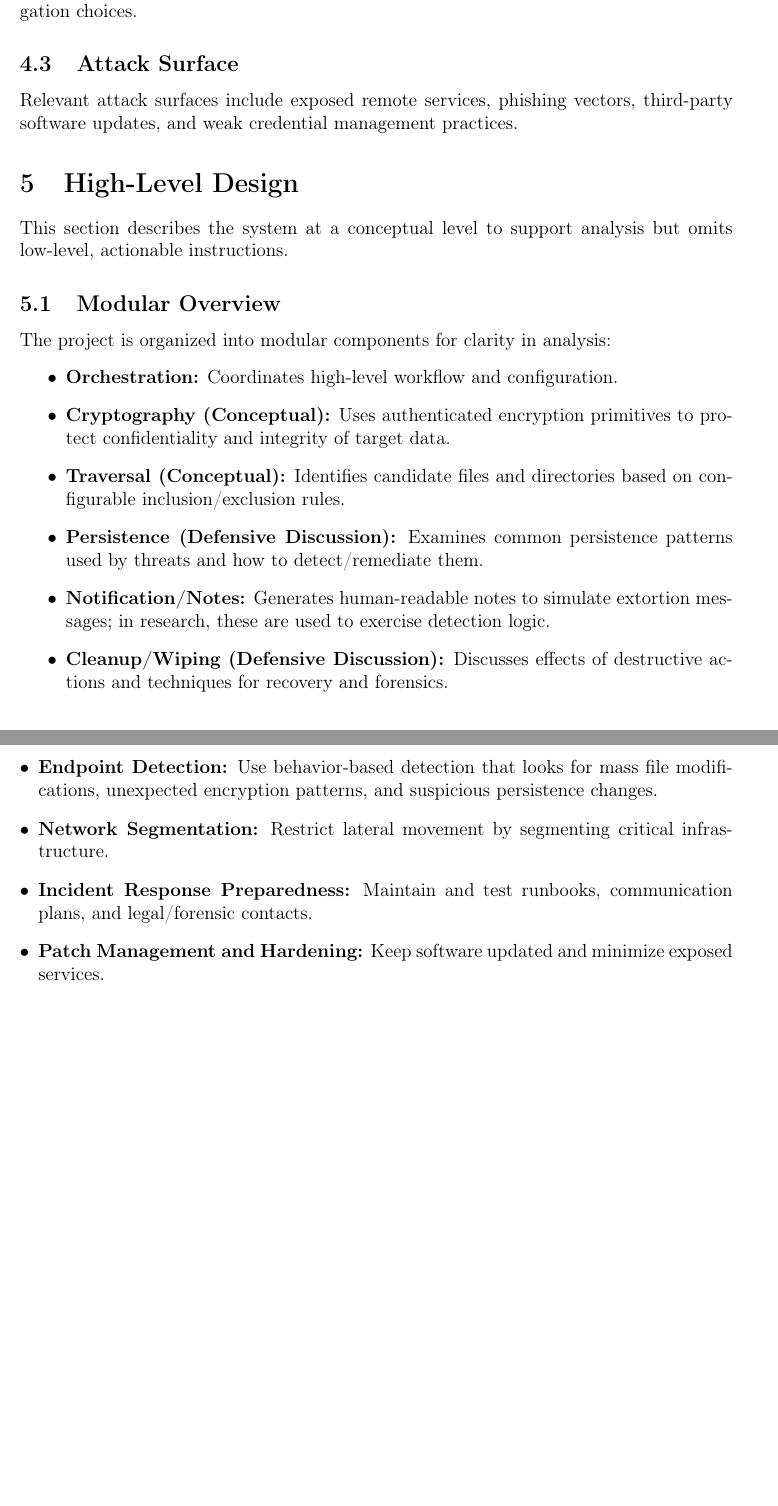
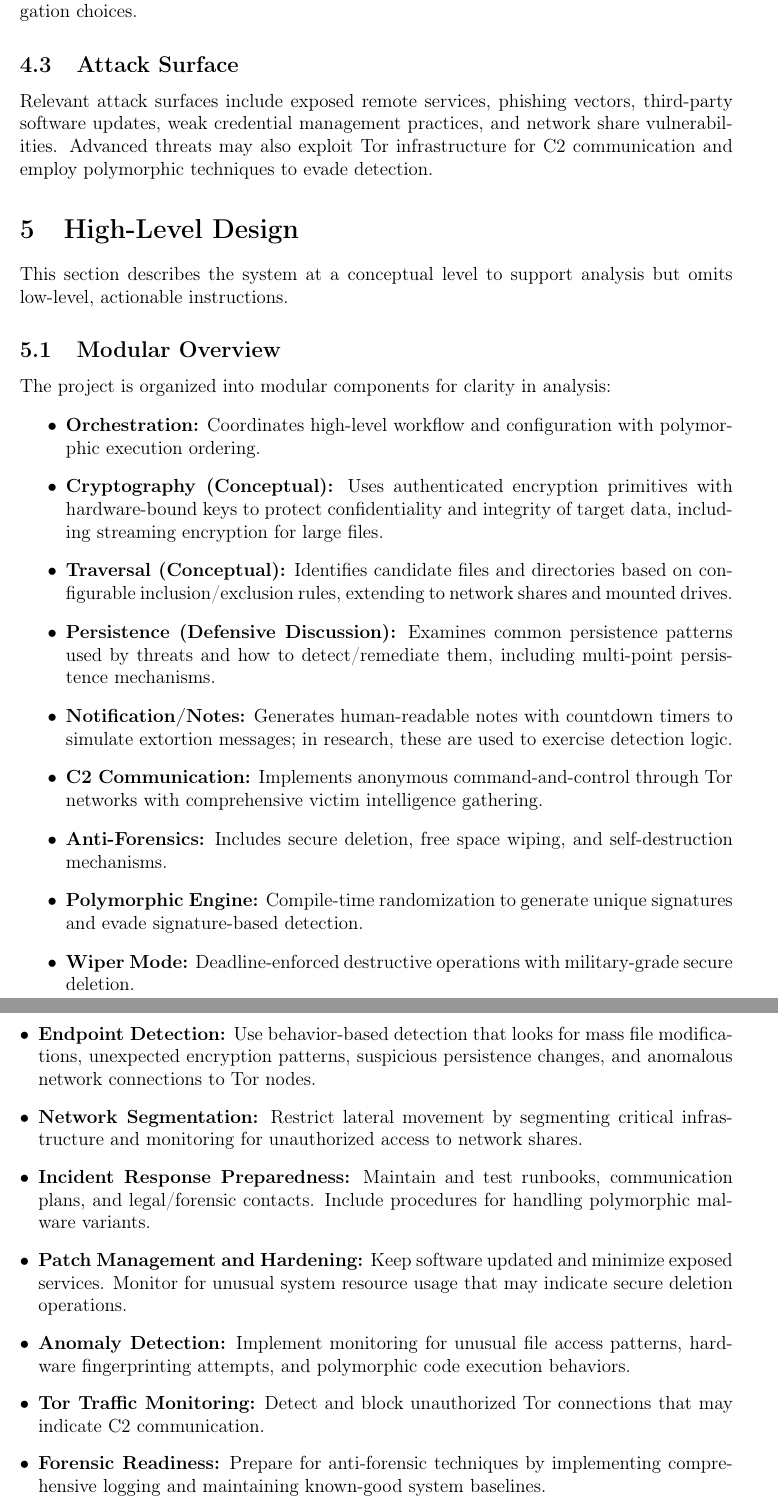
Before and after one commit to JonusNattapong/Ransomware, a LaTeX paper (Research/main.tex): two parts of pages 4 and 6 of 6 before the commit and two parts of pages 4 and 6 of 7 after it, joined at a grey line, cut so that both start at the same text, the shorter picture padded with empty space. Compiled offline with pdfLaTeX.

Commit message:
Enhance README and research documentation with advanced ransomware features and capabilities

```diff
--- a/Research/main.tex
+++ b/Research/main.tex
@@ -12,7 +12,7 @@
 \geometry{margin=1in}
 
 \title{Cassandra-Ransomware: A Responsible, Non-Actionable Study for Defensive Research}
-\author{Anonymous Researcher}
+\author{Nattapong Tapachoom}
 \date{\today}
 
 \begin{document}
@@ -58,7 +58,7 @@ Common adversary goals include financial gain through extortion, data destructio
 Adversaries range from low-skill opportunists to well-resourced groups with sophisticated tooling and infrastructure. Understanding capability levels informs detection and mitigation choices.
 
 \subsection{Attack Surface}
-Relevant attack surfaces include exposed remote services, phishing vectors, third-party software updates, and weak credential management practices.
+Relevant attack surfaces include exposed remote services, phishing vectors, third-party software updates, weak credential management practices, and network share vulnerabilities. Advanced threats may also exploit Tor infrastructure for C2 communication and employ polymorphic techniques to evade detection.
 
 \section{High-Level Design}
 \label{sec:design}
@@ -68,12 +68,15 @@ This section describes the system at a conceptual level to support analysis but
 \subsection{Modular Overview}
 The project is organized into modular components for clarity in analysis:
 \begin{itemize}
-  \item \textbf{Orchestration:} Coordinates high-level workflow and configuration.
-  \item \textbf{Cryptography (Conceptual):} Uses authenticated encryption primitives to protect confidentiality and integrity of target data.
-  \item \textbf{Traversal (Conceptual):} Identifies candidate files and directories based on configurable inclusion/exclusion rules.
-  \item \textbf{Persistence (Defensive Discussion):} Examines common persistence patterns used by threats and how to detect/remediate them.
-  \item \textbf{Notification/Notes:} Generates human-readable notes to simulate extortion messages; in research, these are used to exercise detection logic.
-  \item \textbf{Cleanup/Wiping (Defensive Discussion):} Discusses effects of destructive actions and techniques for recovery and forensics.
+  \item \textbf{Orchestration:} Coordinates high-level workflow and configuration with polymorphic execution ordering.
+  \item \textbf{Cryptography (Conceptual):} Uses authenticated encryption primitives with hardware-bound keys to protect confidentiality and integrity of target data, including streaming encryption for large files.
+  \item \textbf{Traversal (Conceptual):} Identifies candidate files and directories based on configurable inclusion/exclusion rules, extending to network shares and mounted drives.
+  \item \textbf{Persistence (Defensive Discussion):} Examines common persistence patterns used by threats and how to detect/remediate them, including multi-point persistence mechanisms.
+  \item \textbf{Notification/Notes:} Generates human-readable notes with countdown timers to simulate extortion messages; in research, these are used to exercise detection logic.
+  \item \textbf{C2 Communication:} Implements anonymous command-and-control through Tor networks with comprehensive victim intelligence gathering.
+  \item \textbf{Anti-Forensics:} Includes secure deletion, free space wiping, and self-destruction mechanisms.
+  \item \textbf{Polymorphic Engine:} Compile-time randomization to generate unique signatures and evade signature-based detection.
+  \item \textbf{Wiper Mode:} Deadline-enforced destructive operations with military-grade secure deletion.
 \end{itemize}
 
 \section{Cryptography: Concepts and Considerations}
@@ -121,12 +127,15 @@ Describe the isolated environment: VM snapshots, network isolation, and controll
 
 This section summarizes practical, actionable defensive guidance (not offensive techniques):
 \begin{itemize}[leftmargin=*]
-  \item \textbf{Robust Backups:} Maintain immutable, offline, and tested backups with well-documented restore procedures.
-  \item \textbf{Least Privilege:} Limit user and service permissions to reduce blast radius.
-  \item \textbf{Endpoint Detection:} Use behavior-based detection that looks for mass file modifications, unexpected encryption patterns, and suspicious persistence changes.
-  \item \textbf{Network Segmentation:} Restrict lateral movement by segmenting critical infrastructure.
-  \item \textbf{Incident Response Preparedness:} Maintain and test runbooks, communication plans, and legal/forensic contacts.
-  \item \textbf{Patch Management and Hardening:} Keep software updated and minimize exposed services.
+  \item \textbf{Robust Backups:} Maintain immutable, offline, and tested backups with well-documented restore procedures. Consider hardware-bound encryption for additional protection.
+  \item \textbf{Least Privilege:} Limit user and service permissions to reduce blast radius and prevent unauthorized access to network shares.
+  \item \textbf{Endpoint Detection:} Use behavior-based detection that looks for mass file modifications, unexpected encryption patterns, suspicious persistence changes, and anomalous network connections to Tor nodes.
+  \item \textbf{Network Segmentation:} Restrict lateral movement by segmenting critical infrastructure and monitoring for unauthorized access to network shares.
+  \item \textbf{Incident Response Preparedness:} Maintain and test runbooks, communication plans, and legal/forensic contacts. Include procedures for handling polymorphic malware variants.
+  \item \textbf{Patch Management and Hardening:} Keep software updated and minimize exposed services. Monitor for unusual system resource usage that may indicate secure deletion operations.
+  \item \textbf{Anomaly Detection:} Implement monitoring for unusual file access patterns, hardware fingerprinting attempts, and polymorphic code execution behaviors.
+  \item \textbf{Tor Traffic Monitoring:} Detect and block unauthorized Tor connections that may indicate C2 communication.
+  \item \textbf{Forensic Readiness:} Prepare for anti-forensic techniques by implementing comprehensive logging and maintaining known-good system baselines.
 \end{itemize}
 
 \section{Forensics and Recovery}
```
Also changed, not shown: Research/references.bib (+36 -0 lines), README.md, Research/main.tex (9 more changed lines).
